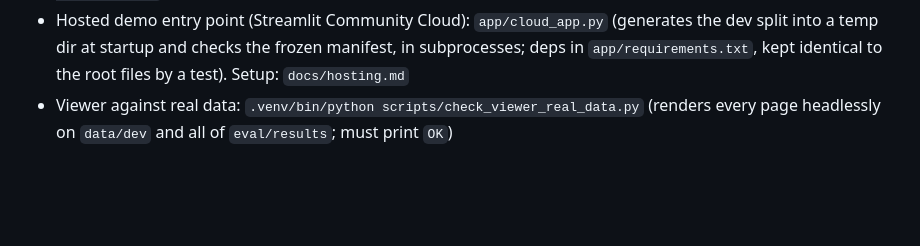
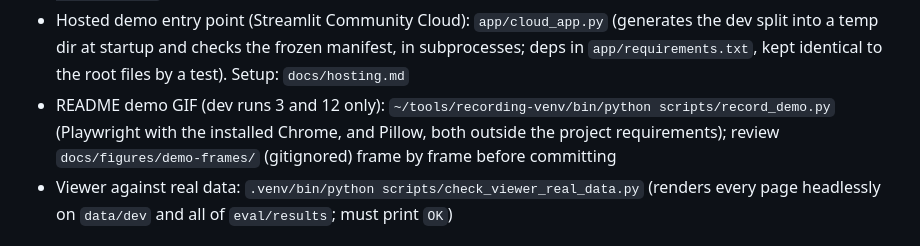
Before and after one commit to asad-104/sentinelops, a Markdown page: CLAUDE.md, the part around one of its changes. Rendered like a GitHub page; blank space fills up the shorter version.

```diff
--- a/CLAUDE.md
+++ b/CLAUDE.md
@@ -24,6 +24,7 @@ Read docs/project_brief.md for full requirements and README.md for architecture
 - M5 fresh split (after approval, the user runs): `agent_run --backend mistral ... --split m5fresh --slice K` and `single_pass_run ... --variant full|no-timeline --split m5fresh --slice K` (K = 1-6); safety: `python -m sentinelops.evaluation.safety --check-exposure`, then `--backend mistral ... --slice 1-3` (output under `eval/safety/`); analysis: `python -m sentinelops.evaluation.m5_analysis` (writes `eval/m5/generator-v5/`); E1 (exploratory): `safety --backend mistral ... --replicate --slice 1-3`, then `safety --e1-report` (offline)
 - M4 Mistral (dev only, after approval): `MISTRAL_API_KEY` set in the shell only, then `.venv/bin/python -m sentinelops.evaluation.agent_run --backend mistral --model <pinned dated ID> --rpm <n> --tpm <n> --smoke sc-45fa1390ea` (held-out data is refused in code)
 - Hosted demo entry point (Streamlit Community Cloud): `app/cloud_app.py` (generates the dev split into a temp dir at startup and checks the frozen manifest, in subprocesses; deps in `app/requirements.txt`, kept identical to the root files by a test). Setup: `docs/hosting.md`
+- README demo GIF (dev runs 3 and 12 only): `~/tools/recording-venv/bin/python scripts/record_demo.py` (Playwright with the installed Chrome, and Pillow, both outside the project requirements); review `docs/figures/demo-frames/` (gitignored) frame by frame before committing
 - Viewer against real data: `.venv/bin/python scripts/check_viewer_real_data.py` (renders every page headlessly on `data/dev` and all of `eval/results`; must print `OK`)
 
 ## Invariants (enforced by tests; don't break them)
```
Also changed, not shown: other parts of CLAUDE.md (+1 -1 lines), README.md (+9 -0 lines), docs/figures/demo-still.png (added), docs/figures/demo.gif (added), 3 other files.
